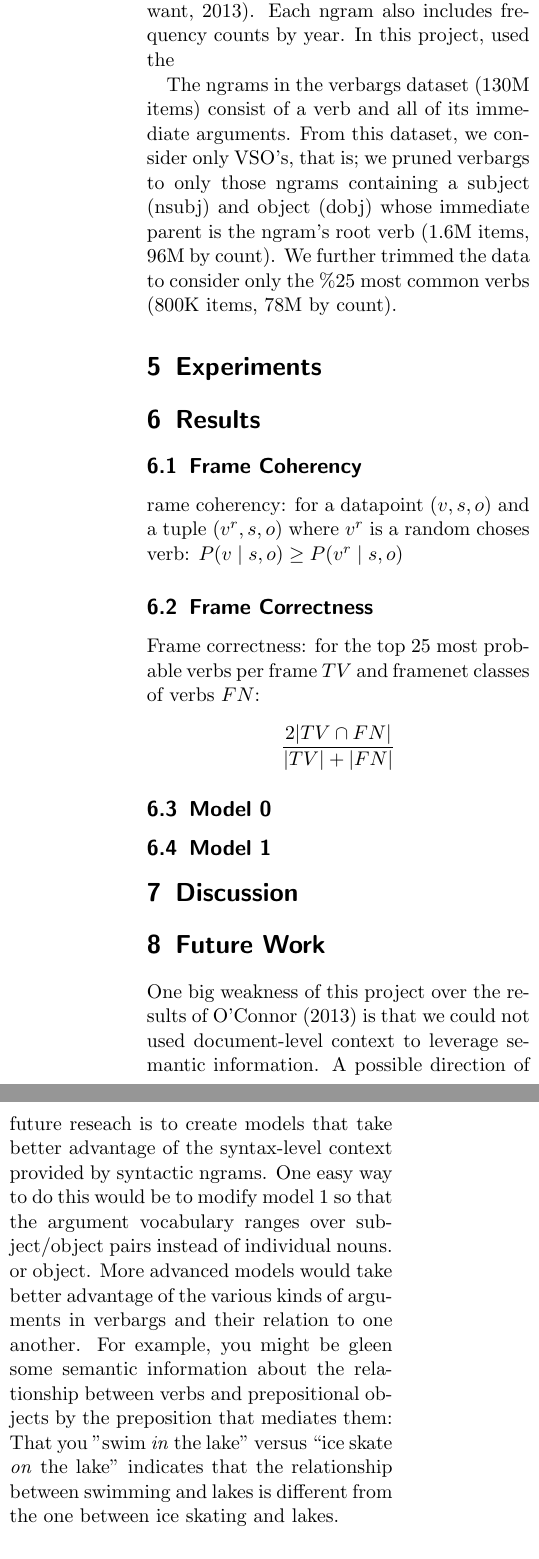
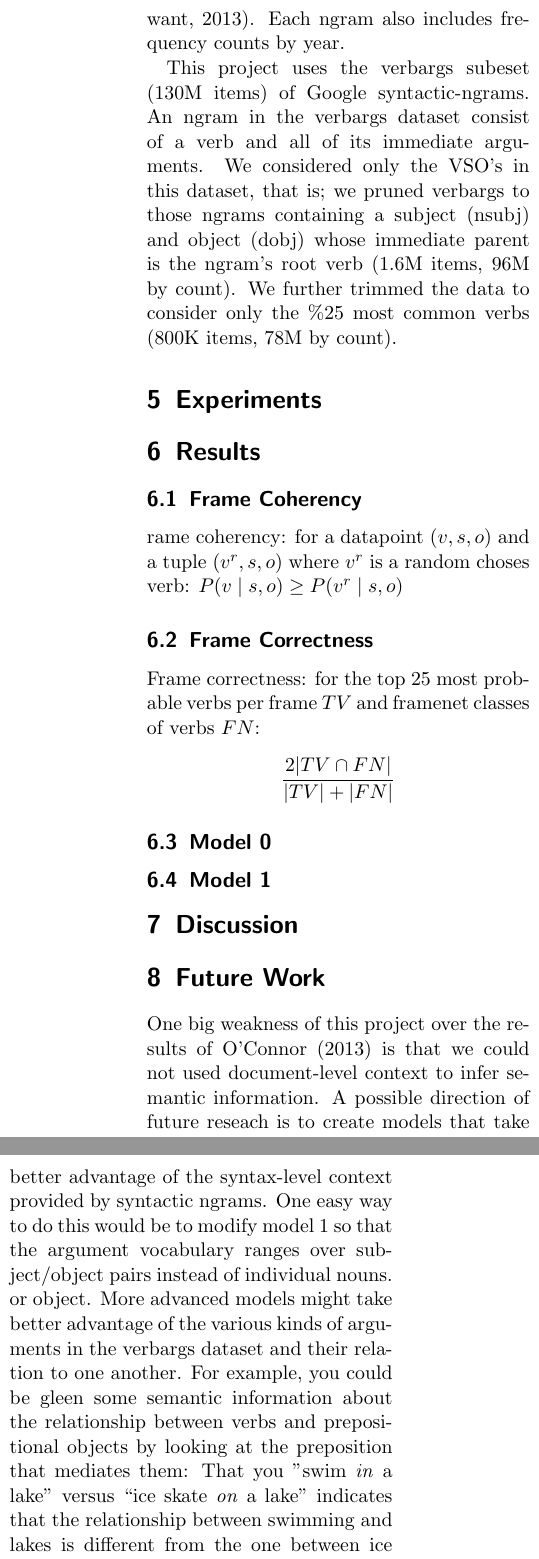
Before and after one commit to winobes/semantic-frame-induction, a LaTeX document (Paper/paper.tex): two parts of the columns of page 4 of 4, joined at a grey line, cut so that both start at the same text. Compiled offline with pdfLaTeX.

Commit message:
fix typos

```diff
--- a/Paper/paper.tex
+++ b/Paper/paper.tex
@@ -236,10 +233,12 @@ The ngrams in Google's corpus were extracted from 3.5 million books and are labl
-Penn Treebank part-of-speech tags Stanford-basic dependency lables \citep{ngrams2013}.
+Google syntactic-ngrams is a corpus of ngrams extracted from 3.5 million English language
+books and labled with Penn Treebank part-of-speech tags Stanford-basic dependency
+lables \citep{ngrams2013}.
 Each ngram also includes frequency counts by year.
-In this project, used the
 
-The ngrams in the verbargs dataset (130M items) consist of a verb and all of its
+This project uses the verbargs subeset (130M items) of Google syntactic-ngrams.
+An ngram in the verbargs dataset consist of a verb and all of its
 immediate arguments.
-From this dataset, we consider only VSO's, that is; we pruned verbargs to only
+We considered only the VSO's in this dataset, that is; we pruned verbargs to
 those ngrams containing a subject (nsubj) and object (dobj) whose immediate parent
 is the ngram's root verb (1.6M items, 96M by count).
 We further trimmed the data to consider only the \%25 most common verbs
@@ -271,17 +270,17 @@ Frame correctness: for the top 25 most probable verbs per frame $TV$ and framene
 
 \section{Future Work}
 One big weakness of this project over the results of \citet{oconnor2013} is that
-we could not used document-level context to leverage semantic information.
+we could not used document-level context to infer semantic information.
 A possible direction of future reseach is to create models that take better
 advantage of the syntax-level context provided by syntactic ngrams.
 One easy way to do this would be to modify model 1 so that the argument
 vocabulary ranges over subject/object pairs instead of individual nouns.
 or object.
-More advanced models would take better advantage of the various kinds of arguments
-in verbargs and their relation to one another.
-For example, you might be gleen some semantic information about the relationship between
-verbs and prepositional objects by the preposition that mediates them:
-That you ''swim \emph{in} the lake'' versus ``ice skate \emph{on} the lake''
+More advanced models might take better advantage of the various kinds of arguments
+in the verbargs dataset and their relation to one another.
+For example, you could be gleen some semantic information about the relationship between
+verbs and prepositional objects by looking at the preposition that mediates them:
+That you ''swim \emph{in} a lake'' versus ``ice skate \emph{on} a lake''
 indicates that the relationship between swimming and lakes is different from the one between
 ice skating and lakes.
 
```
Also changed, not shown: Paper/paper.tex (3 more changed lines).
